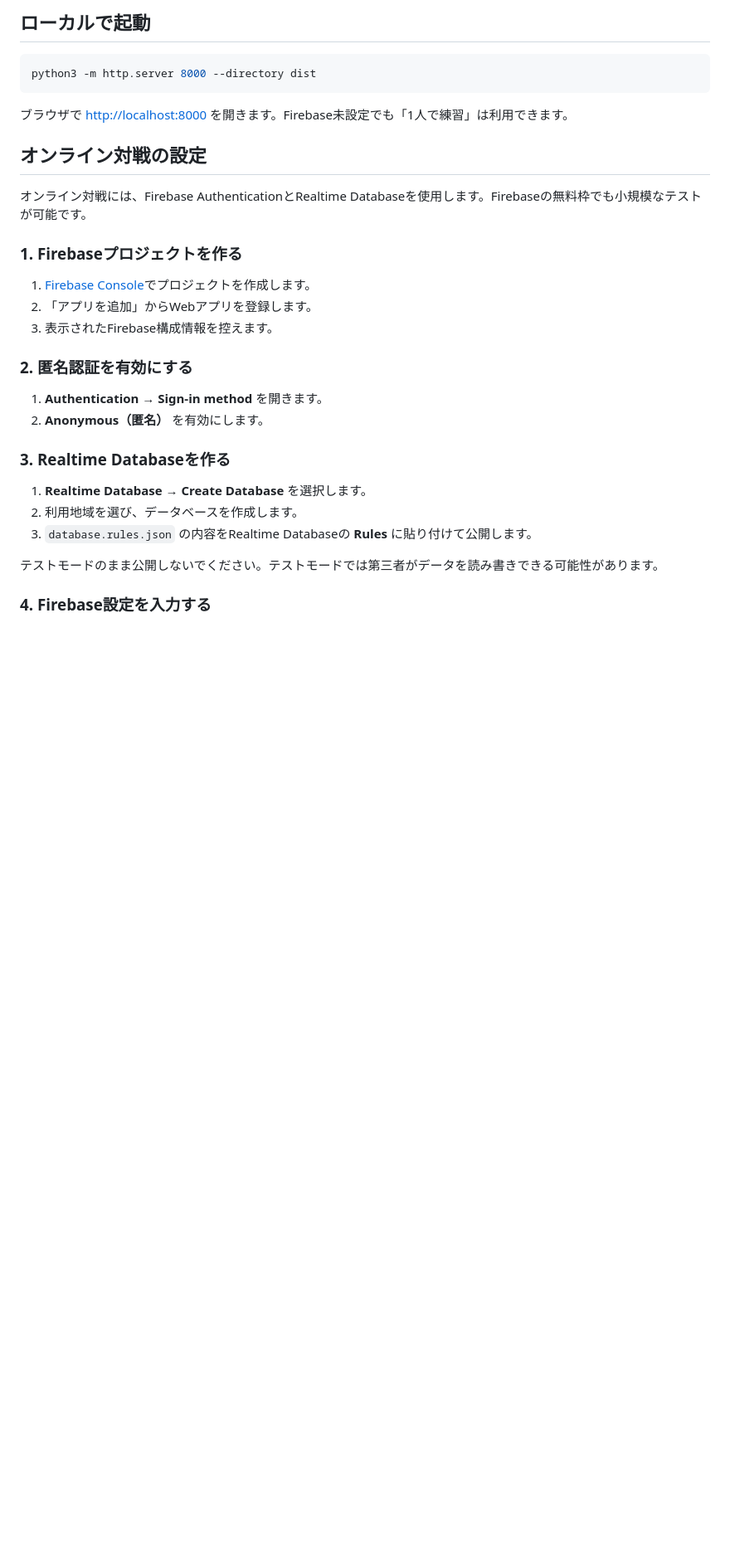
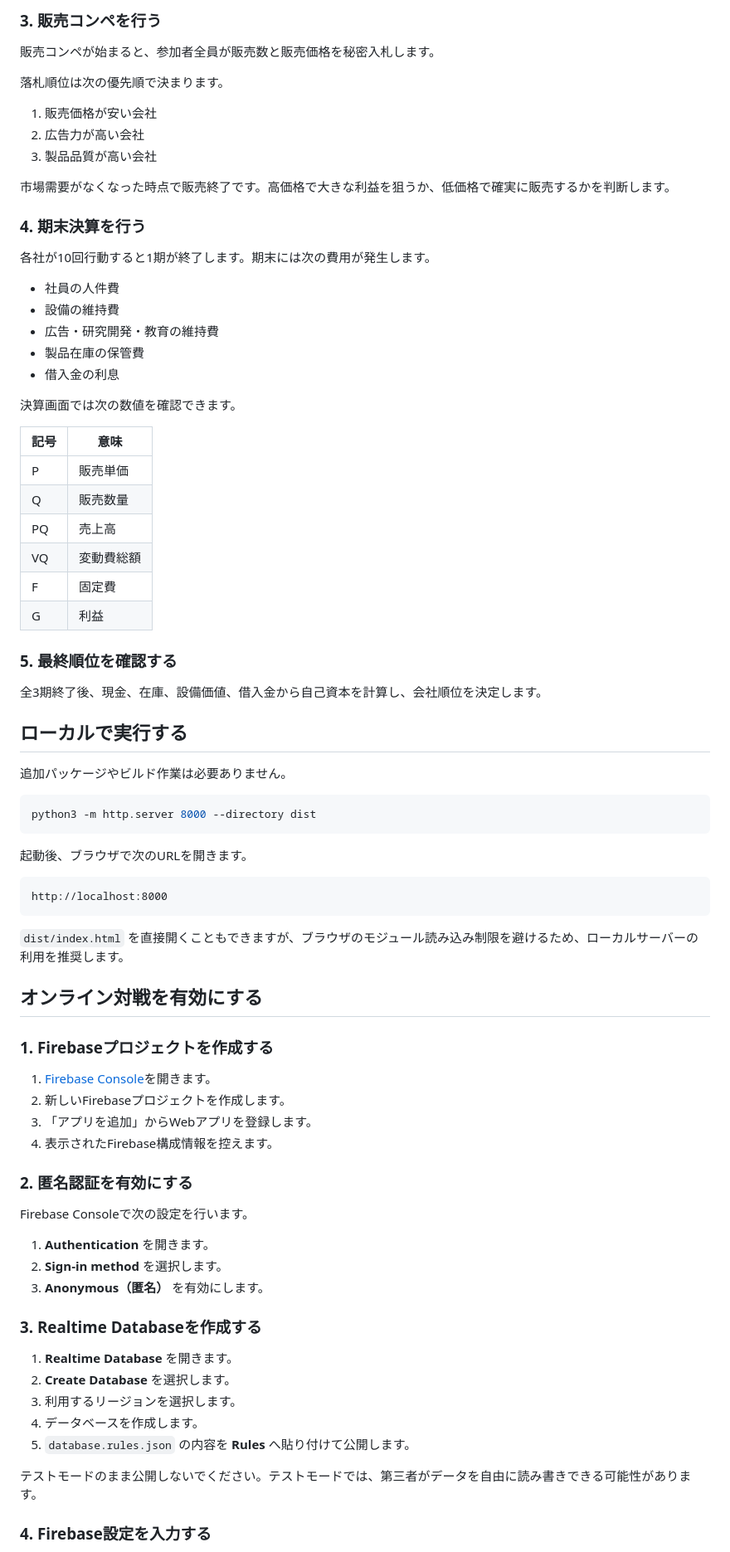
Before and after one commit to tomoniyukiwo/MG_GAME, a Markdown page: README.md, the part around one of its changes. Shown at 83% size. GitHub-like rendering; blank space fills up the shorter version.

````diff
--- a/README.md
+++ b/README.md
@@ -36,34 +66,83 @@
 
-## ローカルで起動
+### 3. 販売コンペを行う
+
+販売コンペが始まると、参加者全員が販売数と販売価格を秘密入札します。
+
+落札順位は次の優先順で決まります。
+
+1. 販売価格が安い会社
+2. 広告力が高い会社
+3. 製品品質が高い会社
+
+市場需要がなくなった時点で販売終了です。高価格で大きな利益を狙うか、低価格で確実に販売するかを判断します。
+
+### 4. 期末決算を行う
+
+各社が10回行動すると1期が終了します。期末には次の費用が発生します。
+
+- 社員の人件費
+- 設備の維持費
+- 広告・研究開発・教育の維持費
+- 製品在庫の保管費
+- 借入金の利息
+
+決算画面では次の数値を確認できます。
+
+| 記号 | 意味 |
+| --- | --- |
+| P | 販売単価 |
+| Q | 販売数量 |
+| PQ | 売上高 |
+| VQ | 変動費総額 |
+| F | 固定費 |
+| G | 利益 |
+
+### 5. 最終順位を確認する
+
+全3期終了後、現金、在庫、設備価値、借入金から自己資本を計算し、会社順位を決定します。
+
+## ローカルで実行する
+
+追加パッケージやビルド作業は必要ありません。
 
 ```bash
 python3 -m http.server 8000 --directory dist
 ```
 
-ブラウザで <http://localhost:8000> を開きます。Firebase未設定でも「1人で練習」は利用できます。
+起動後、ブラウザで次のURLを開きます。
 
-## オンライン対戦の設定
+```text
+http://localhost:8000
+```
 
-オンライン対戦には、Firebase AuthenticationとRealtime Databaseを使用します。Firebaseの無料枠でも小規模なテストが可能です。
+`dist/index.html` を直接開くこともできますが、ブラウザのモジュール読み込み制限を避けるため、ローカルサーバーの利用を推奨します。
 
-### 1. Firebaseプロジェクトを作る
+## オンライン対戦を有効にする
 
-1. [Firebase Console](https://console.firebase.google.com/)でプロジェクトを作成します。
-2. 「アプリを追加」からWebアプリを登録します。
-3. 表示されたFirebase構成情報を控えます。
+### 1. Firebaseプロジェクトを作成する
+
+1. [Firebase Console](https://console.firebase.google.com/)を開きます。
+2. 新しいFirebaseプロジェクトを作成します。
+3. 「アプリを追加」からWebアプリを登録します。
+4. 表示されたFirebase構成情報を控えます。
 
 ### 2. 匿名認証を有効にする
 
-1. **Authentication → Sign-in method** を開きます。
-2. **Anonymous（匿名）** を有効にします。
+Firebase Consoleで次の設定を行います。
 
-### 3. Realtime Databaseを作る
+1. **Authentication** を開きます。
+2. **Sign-in method** を選択します。
+3. **Anonymous（匿名）** を有効にします。
 
-1. **Realtime Database → Create Database** を選択します。
-2. 利用地域を選び、データベースを作成します。
-3. `database.rules.json` の内容をRealtime Databaseの **Rules** に貼り付けて公開します。
+### 3. Realtime Databaseを作成する
 
-テストモードのまま公開しないでください。テストモードでは第三者がデータを読み書きできる可能性があります。
+1. **Realtime Database** を開きます。
+2. **Create Database** を選択します。
+3. 利用するリージョンを選択します。
+4. データベースを作成します。
+5. `database.rules.json` の内容を **Rules** へ貼り付けて公開します。
+
+テストモードのまま公開しないでください。テストモードでは、第三者がデータを自由に読み書きできる可能性があります。
 
 ### 4. Firebase設定を入力する
 
````
Also changed, not shown: other parts of README.md (+108 -39 lines).
